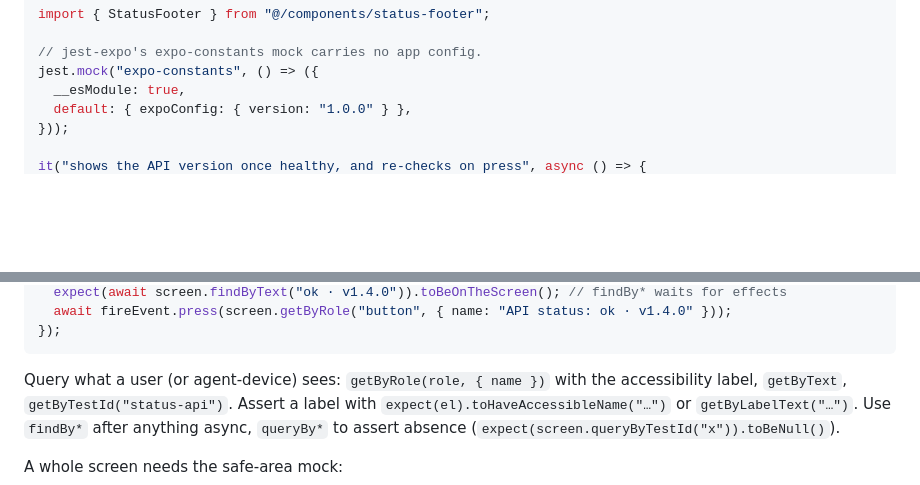
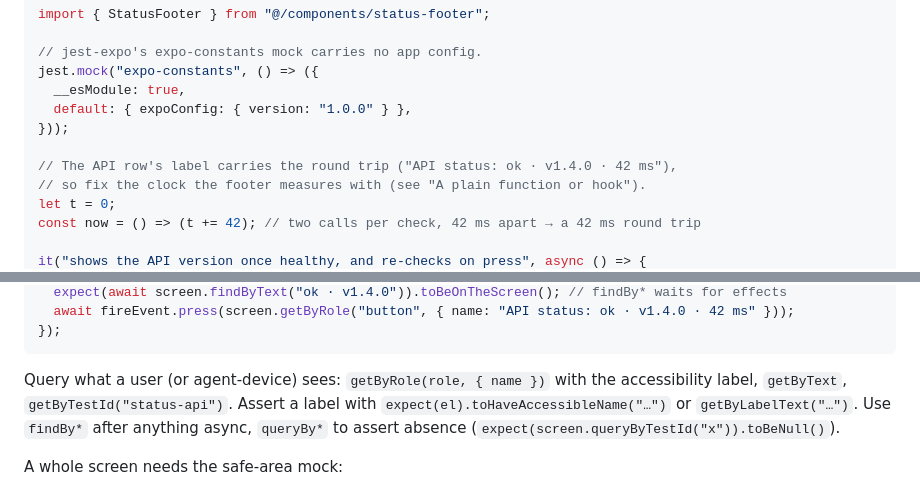
Before and after one commit to callstackincubator/apex-software-factory, a Markdown page: apps/mobile/TESTING.md, 2 parts joined by grey strips. GitHub-like rendering; blank space fills up the shorter version.

Commit message:
docs(mobile): TESTING.md component recipe presses the row by its new label (#18)
The API row's accessibility label now carries the round trip when the API
answers, so the recipe's old press-by-name fails when copied verbatim.
Fix the clock the footer measures with (the pattern TESTING.md itself
prescribes) and press by the full new label, per architecture rule 10.

````diff
--- a/apps/mobile/TESTING.md
+++ b/apps/mobile/TESTING.md
@@ -32,4 +32,9 @@ jest.mock("expo-constants", () => ({
   default: { expoConfig: { version: "1.0.0" } },
 }));
 
+// The API row's label carries the round trip ("API status: ok · v1.4.0 · 42 ms"),
+// so fix the clock the footer measures with (see "A plain function or hook").
+let t = 0;
+const now = () => (t += 42); // two calls per check, 42 ms apart → a 42 ms round trip
+
 it("shows the API version once healthy, and re-checks on press", async () => {
@@ -37,5 +42,5 @@ it("shows the API version once healthy, and re-checks on press", async () => {
   expect(await screen.findByText("ok · v1.4.0")).toBeOnTheScreen(); // findBy* waits for effects
-  await fireEvent.press(screen.getByRole("button", { name: "API status: ok · v1.4.0" }));
+  await fireEvent.press(screen.getByRole("button", { name: "API status: ok · v1.4.0 · 42 ms" }));
 });
 ```
 
````
Also changed, not shown: other parts of apps/mobile/TESTING.md (+1 -1 lines).
